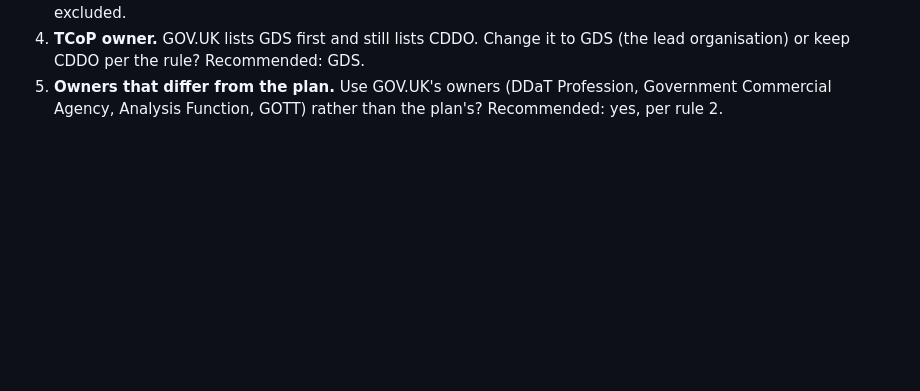
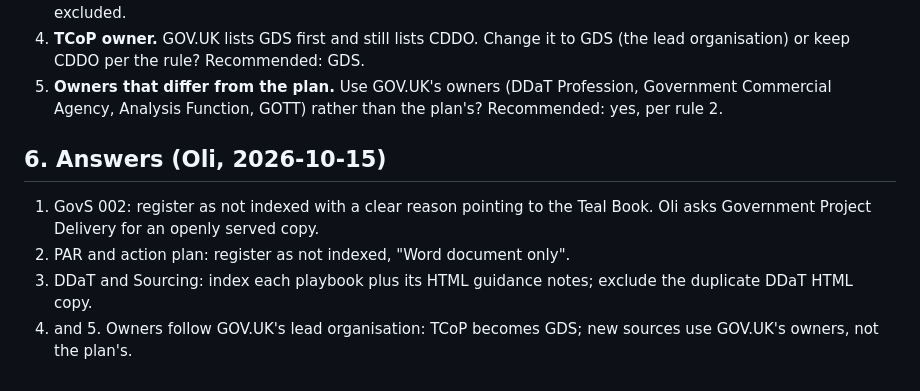
Before and after one commit to publicdigital/delivery-compass, a Markdown page: docs/wp0-discovery.md, the part around the change. Rendered like a GitHub page; blank space fills up the shorter version.

Commit message:
WP0: record Oli's answers to the discovery questions
Co-Authored-By: Claude Opus 5.5 <noreply@anthropic.com>

```diff
--- a/docs/wp0-discovery.md
+++ b/docs/wp0-discovery.md
@@ -148,3 +148,13 @@ per source at ingest.
 5. **Owners that differ from the plan.** Use GOV.UK's owners (DDaT Profession,
    Government Commercial Agency, Analysis Function, GOTT) rather than the plan's?
    Recommended: yes, per rule 2.
+
+## 6. Answers (Oli, 2026-10-15)
+
+1. GovS 002: register as not indexed with a clear reason pointing to the Teal Book.
+   Oli asks Government Project Delivery for an openly served copy.
+2. PAR and action plan: register as not indexed, "Word document only".
+3. DDaT and Sourcing: index each playbook plus its HTML guidance notes; exclude the
+   duplicate DDaT HTML copy.
+4. and 5. Owners follow GOV.UK's lead organisation: TCoP becomes GDS; new sources use
+   GOV.UK's owners, not the plan's.
```
